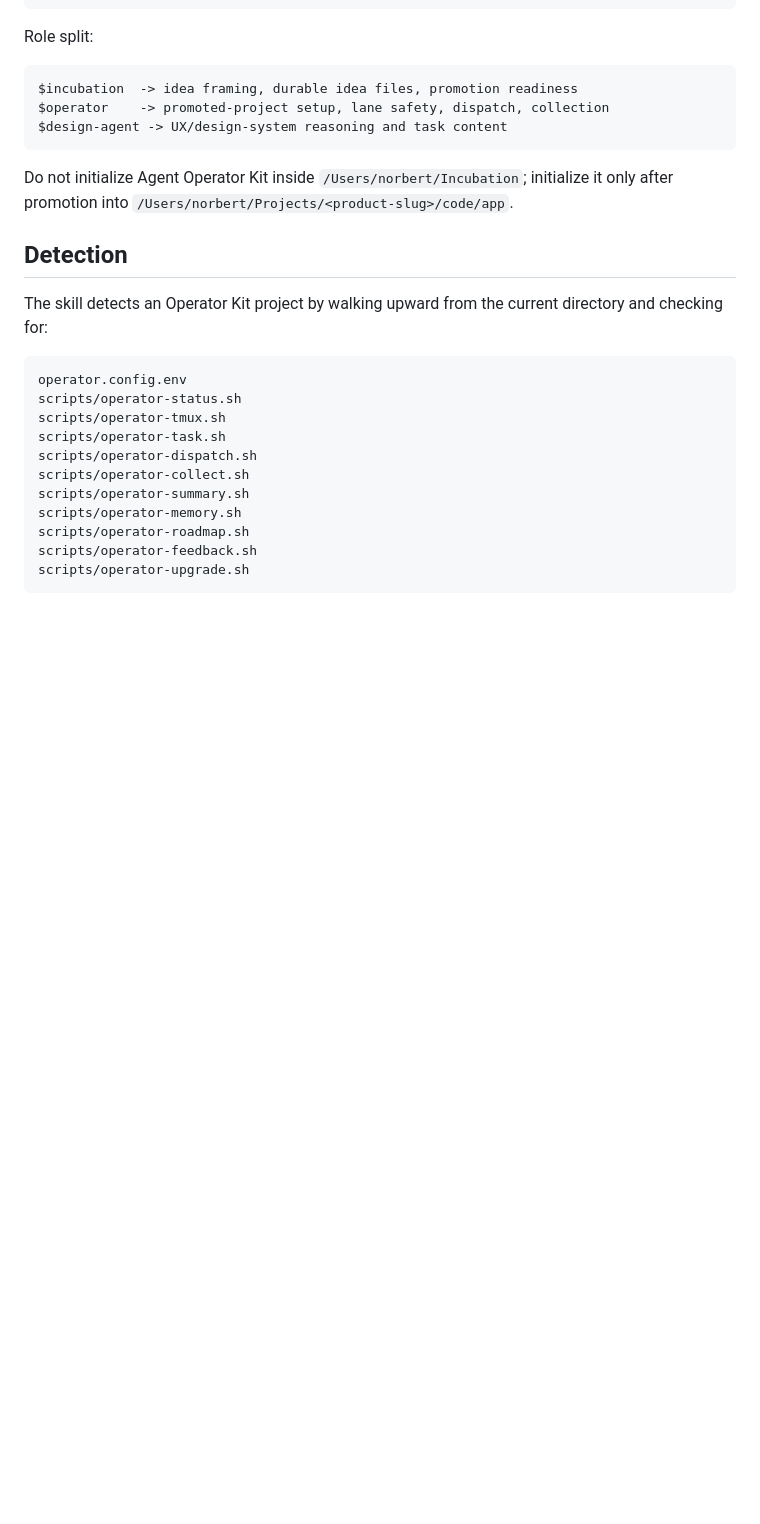
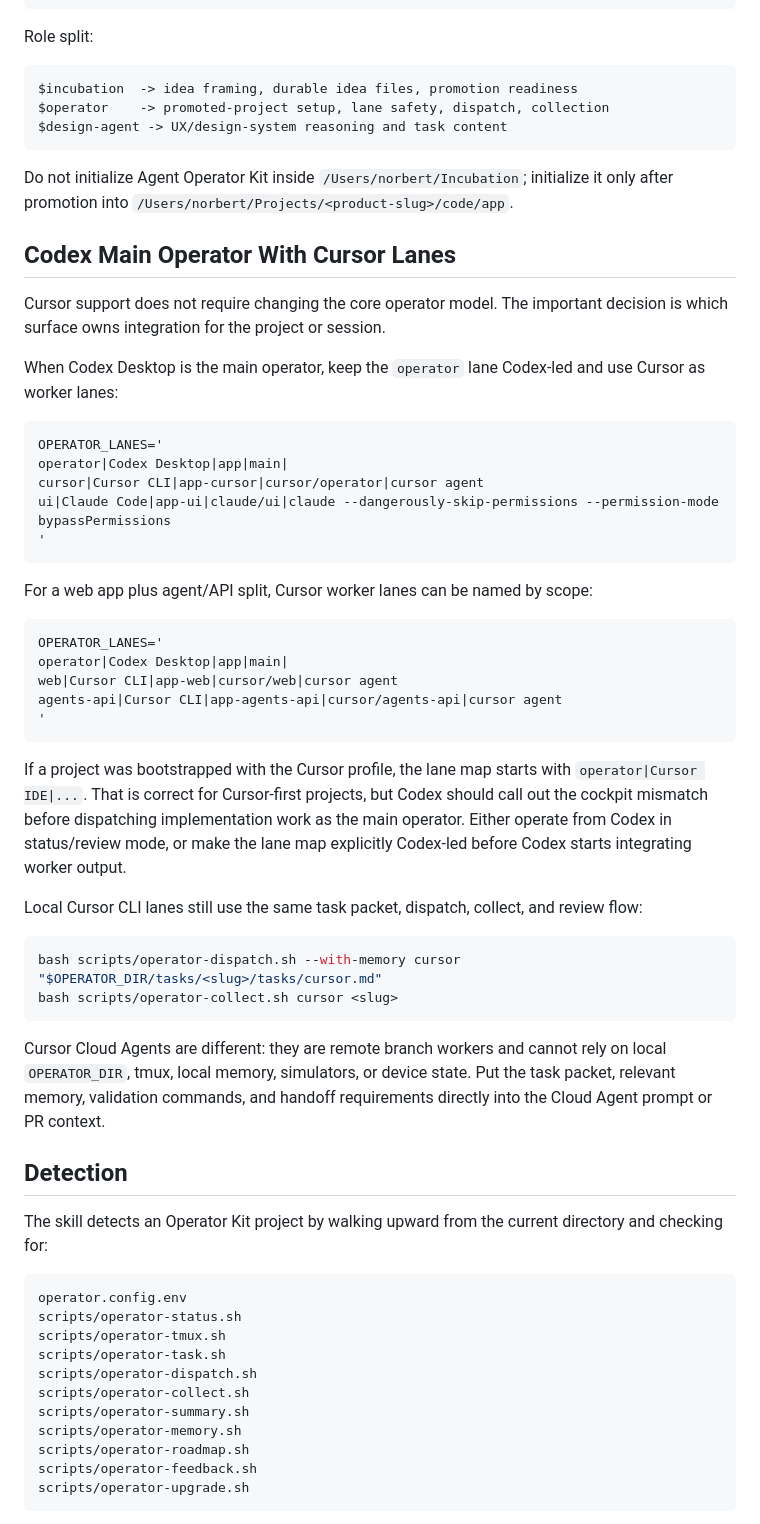
Before and after one commit to Agent-Operator-Kit/operator-kit, a Markdown page: docs/guides/codex-operator-skill.md, the part around the change. Rendered like a GitHub page; blank space fills up the shorter version.

Commit message:
Document Codex operator Cursor lanes

````diff
--- a/docs/guides/codex-operator-skill.md
+++ b/docs/guides/codex-operator-skill.md
@@ -127,6 +127,51 @@ $design-agent -> UX/design-system reasoning and task content
 ```
 
 Do not initialize Agent Operator Kit inside `/Users/norbert/Incubation`; initialize it only after promotion into `/Users/norbert/Projects/<product-slug>/code/app`.
+
+## Codex Main Operator With Cursor Lanes
+
+Cursor support does not require changing the core operator model. The important
+decision is which surface owns integration for the project or session.
+
+When Codex Desktop is the main operator, keep the `operator` lane Codex-led and
+use Cursor as worker lanes:
+
+```text
+OPERATOR_LANES='
+operator|Codex Desktop|app|main|
+cursor|Cursor CLI|app-cursor|cursor/operator|cursor agent
+ui|Claude Code|app-ui|claude/ui|claude --dangerously-skip-permissions --permission-mode bypassPermissions
+'
+```
+
+For a web app plus agent/API split, Cursor worker lanes can be named by scope:
+
+```text
+OPERATOR_LANES='
+operator|Codex Desktop|app|main|
+web|Cursor CLI|app-web|cursor/web|cursor agent
+agents-api|Cursor CLI|app-agents-api|cursor/agents-api|cursor agent
+'
+```
+
+If a project was bootstrapped with the Cursor profile, the lane map starts with
+`operator|Cursor IDE|...`. That is correct for Cursor-first projects, but Codex
+should call out the cockpit mismatch before dispatching implementation work as
+the main operator. Either operate from Codex in status/review mode, or make the
+lane map explicitly Codex-led before Codex starts integrating worker output.
+
+Local Cursor CLI lanes still use the same task packet, dispatch, collect, and
+review flow:
+
+```bash
+bash scripts/operator-dispatch.sh --with-memory cursor "$OPERATOR_DIR/tasks/<slug>/tasks/cursor.md"
+bash scripts/operator-collect.sh cursor <slug>
+```
+
+Cursor Cloud Agents are different: they are remote branch workers and cannot
+rely on local `OPERATOR_DIR`, tmux, local memory, simulators, or device state.
+Put the task packet, relevant memory, validation commands, and handoff
+requirements directly into the Cloud Agent prompt or PR context.
 
 ## Detection
 
````
Also changed, not shown: 1 other file.
